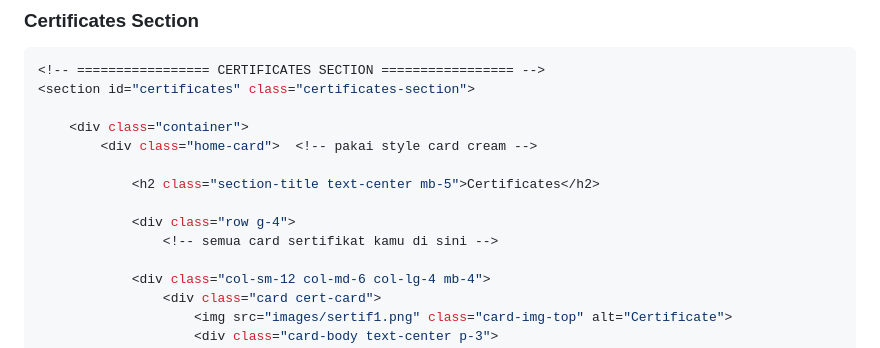
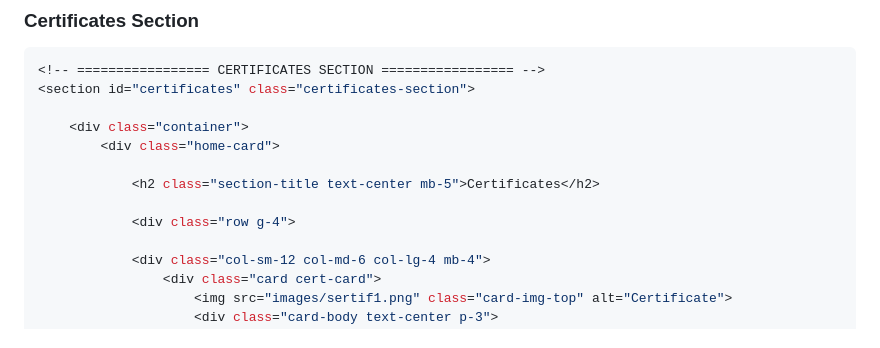
Before and after one commit to zelssz/Minpro1_PBW, a Markdown page: README.md, the part around the change. GitHub-like rendering.

```diff
--- a/README.md
+++ b/README.md
@@ -221,12 +221,11 @@ Sementara itu, bagian Experience menampilkan daftar pengalaman dalam bentuk poin
 <section id="certificates" class="certificates-section">
 
     <div class="container">
-        <div class="home-card">  <!-- pakai style card cream -->
+        <div class="home-card">
 
             <h2 class="section-title text-center mb-5">Certificates</h2>
 
             <div class="row g-4">
-                <!-- semua card sertifikat kamu di sini -->
 
             <div class="col-sm-12 col-md-6 col-lg-4 mb-4">
                 <div class="card cert-card">
```
